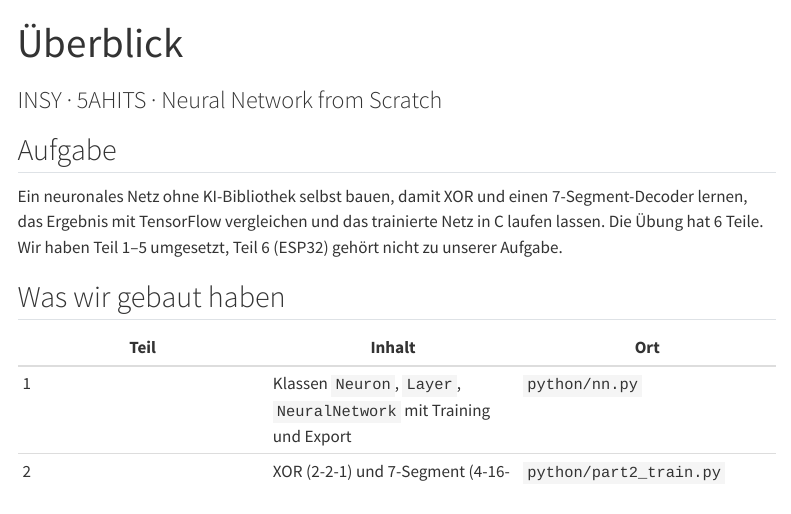
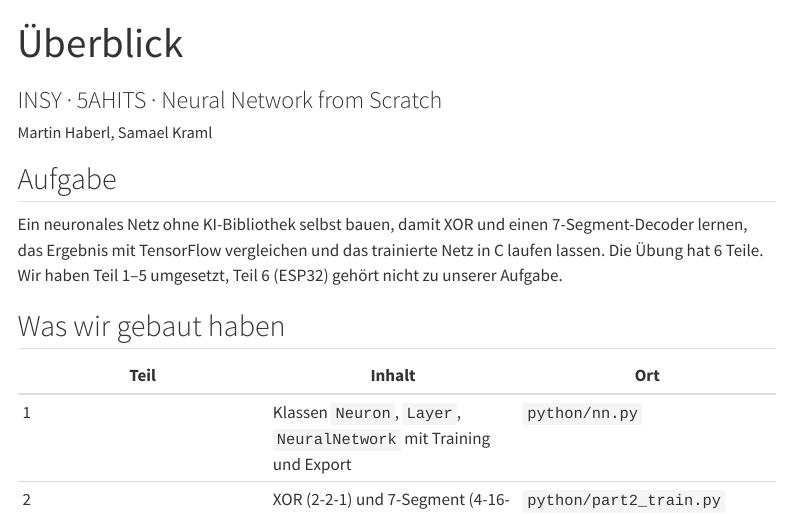
Before and after one commit to Habaal/5AHITS_INSY_NeuralNetwork, a Quarto document (doku/index.qmd): the page in a window 1100 px wide, from its top. Rendered offline with R 4.5, knitr and Pandoc in place of Quarto, with nearby package versions; menus at the side of the page are left out.

Commit message:
Teampartner Samael Kraml in README, Doku und Website ergänzt

```diff
--- a/doku/index.qmd
+++ b/doku/index.qmd
@@ -1,6 +1,7 @@
 ---
 title: "Überblick"
 subtitle: "INSY · 5AHITS · Neural Network from Scratch"
+author: "Martin Haberl, Samael Kraml"
 ---
 
 ## Aufgabe
```
Also changed, not shown: README.md, web/index.html.
